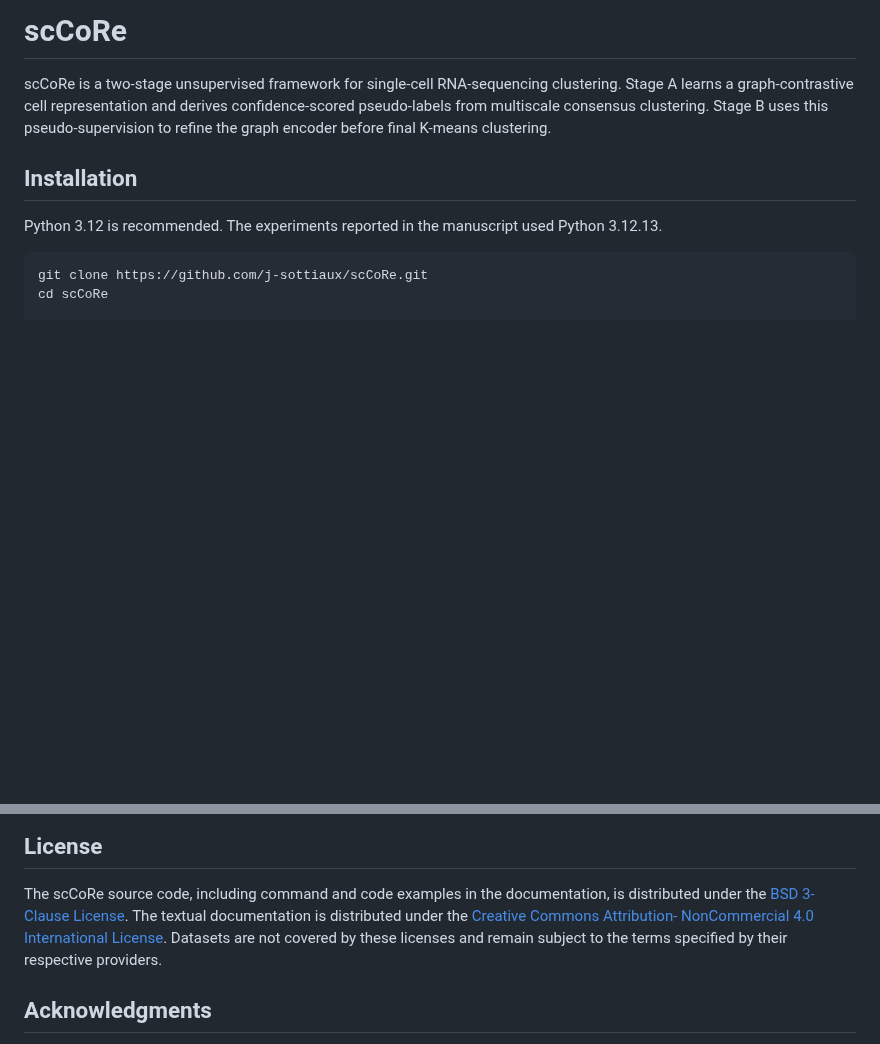
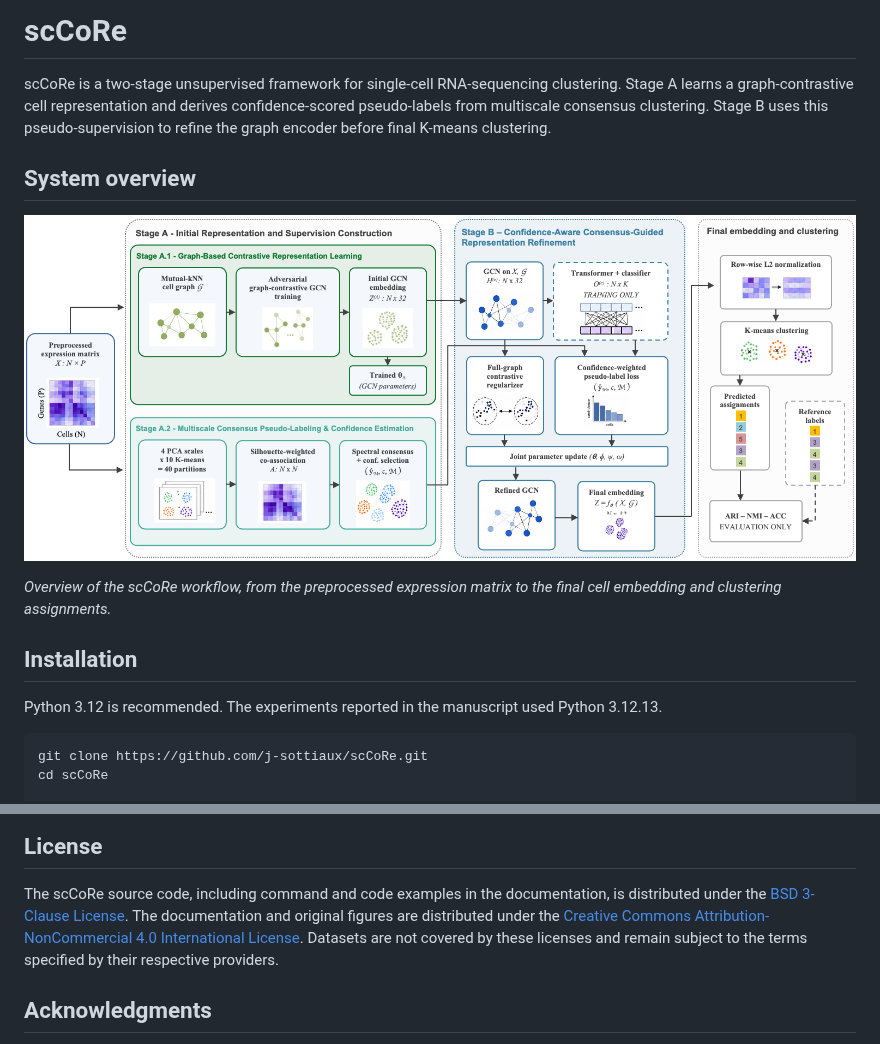
Before and after one commit to j-sottiaux/scCoRe, a Markdown page: README.md, 2 parts joined by grey strips. Drawn GitHub-style; pictures changed too: images/system_overview.png (added); blank space fills up the shorter version.

```diff
--- a/README.md
+++ b/README.md
@@ -5,6 +5,13 @@ clustering. Stage A learns a graph-contrastive cell representation and derives
 confidence-scored pseudo-labels from multiscale consensus clustering. Stage B
 uses this pseudo-supervision to refine the graph encoder before final K-means
 clustering.
+
+## System overview
+
+![scCoRe system overview: graph-contrastive representation learning, consensus pseudo-labeling, confidence-aware refinement, and final clustering](images/system_overview.png)
+
+*Overview of the scCoRe workflow, from the preprocessed expression matrix to
+the final cell embedding and clustering assignments.*
 
 ## Installation
 
@@ -104,10 +111,10 @@ ribosomal filtering and batch correction are not performed by this workflow.
 
 The scCoRe source code, including command and code examples in the
 documentation, is distributed under the [BSD 3-Clause License](LICENSE). The
-textual documentation is distributed under the [Creative Commons Attribution-
-NonCommercial 4.0 International License](LICENSE-DOCS.md). Datasets are not
-covered by these licenses and remain subject to the terms specified by their
-respective providers.
+documentation and original figures are distributed under the [Creative Commons
+Attribution-NonCommercial 4.0 International License](LICENSE-DOCS.md). Datasets
+are not covered by these licenses and remain subject to the terms specified by
+their respective providers.
 
 ## Acknowledgments
 
```
Also changed, not shown: LICENSE-DOCS.md (+3 -3 lines).
